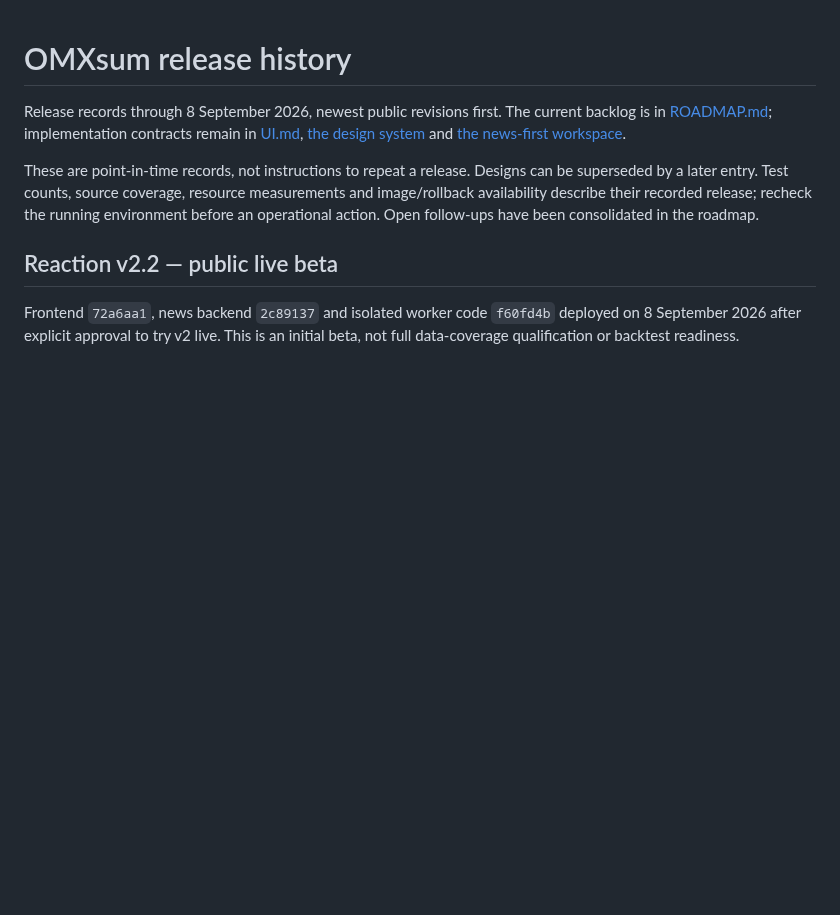
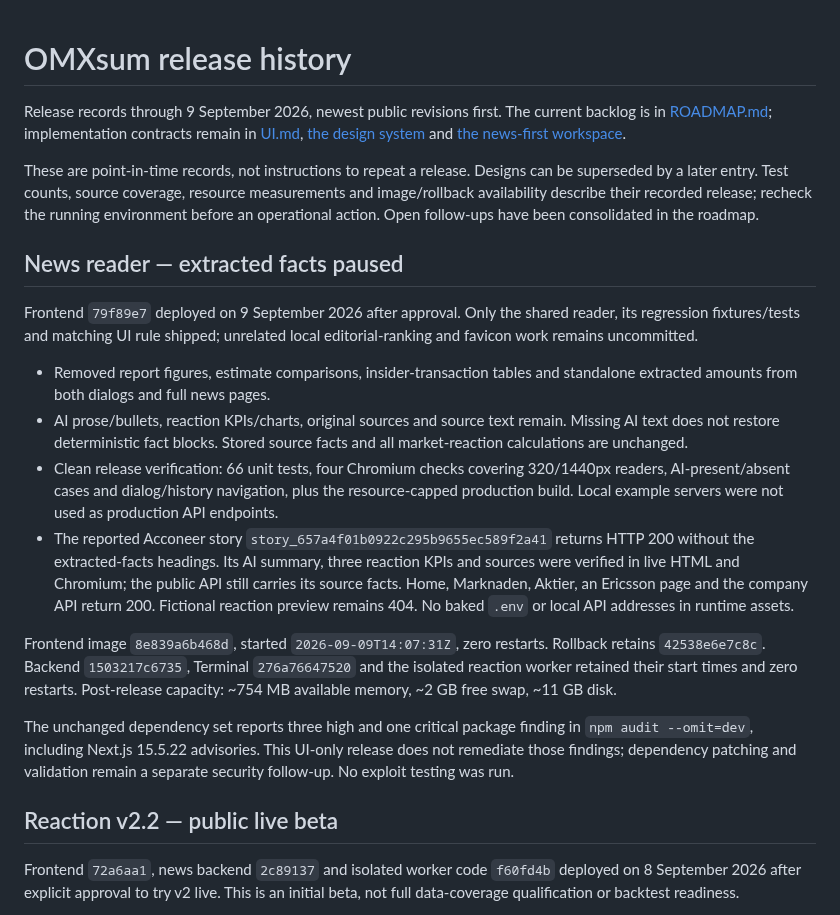
Before and after one commit to Filipsuper/newstest-frontend, a Markdown page: docs/release-history.md, the part around the change. Rendered like a GitHub page; blank space fills up the shorter version.

Commit message:
Record verified news reader release

```diff
--- a/docs/release-history.md
+++ b/docs/release-history.md
@@ -1,6 +1,6 @@
 # OMXsum release history
 
-Release records through 8 September 2026, newest public revisions first.
+Release records through 9 September 2026, newest public revisions first.
 The current backlog is in [ROADMAP.md](../ROADMAP.md); implementation contracts
 remain in [UI.md](../UI.md), [the design system](design-system.md) and
 [the news-first workspace](news-first-workspace.md).
@@ -10,6 +10,38 @@ Designs can be superseded by a later entry. Test counts, source coverage,
 resource measurements and image/rollback availability describe their recorded
 release; recheck the running environment before an operational action.
 Open follow-ups have been consolidated in the roadmap.
+
+## News reader — extracted facts paused
+
+Frontend `79f89e7` deployed on 9 September 2026 after approval. Only the
+shared reader, its regression fixtures/tests and matching UI rule shipped;
+unrelated local editorial-ranking and favicon work remains uncommitted.
+
+- Removed report figures, estimate comparisons, insider-transaction tables
+  and standalone extracted amounts from both dialogs and full news pages.
+- AI prose/bullets, reaction KPIs/charts, original sources and source text
+  remain. Missing AI text does not restore deterministic fact blocks. Stored
+  source facts and all market-reaction calculations are unchanged.
+- Clean release verification: 66 unit tests, four Chromium checks covering
+  320/1440px readers, AI-present/absent cases and dialog/history navigation,
+  plus the resource-capped production build. Local example servers were not
+  used as production API endpoints.
+- The reported Acconeer story `story_657a4f01b0922c295b9655ec589f2a41` returns
+  HTTP 200 without the extracted-facts headings. Its AI summary, three
+  reaction KPIs and sources were verified in live HTML and Chromium; the
+  public API still carries its source facts. Home, Marknaden, Aktier, an
+  Ericsson page and the company API return 200. Fictional reaction preview
+  remains 404. No baked `.env` or local API addresses in runtime assets.
+
+Frontend image `8e839a6b468d`, started `2026-09-09T14:07:31Z`, zero restarts.
+Rollback retains `42538e6e7c8c`. Backend `1503217c6735`, Terminal `276a76647520`
+and the isolated reaction worker retained their start times and zero restarts.
+Post-release capacity: ~754 MB available memory, ~2 GB free swap, ~11 GB disk.
+
+The unchanged dependency set reports three high and one critical package
+finding in `npm audit --omit=dev`, including Next.js 15.5.22 advisories. This
+UI-only release does not remediate those findings; dependency patching and
+validation remain a separate security follow-up. No exploit testing was run.
 
 ## Reaction v2.2 — public live beta
 
```
